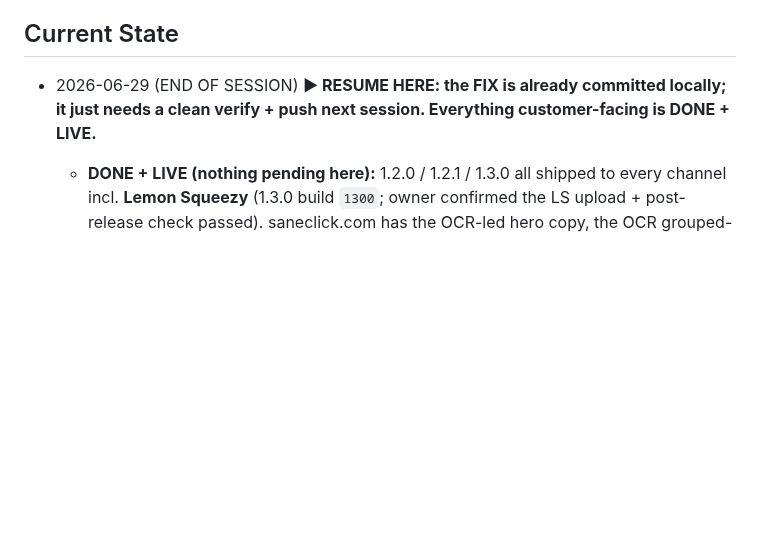
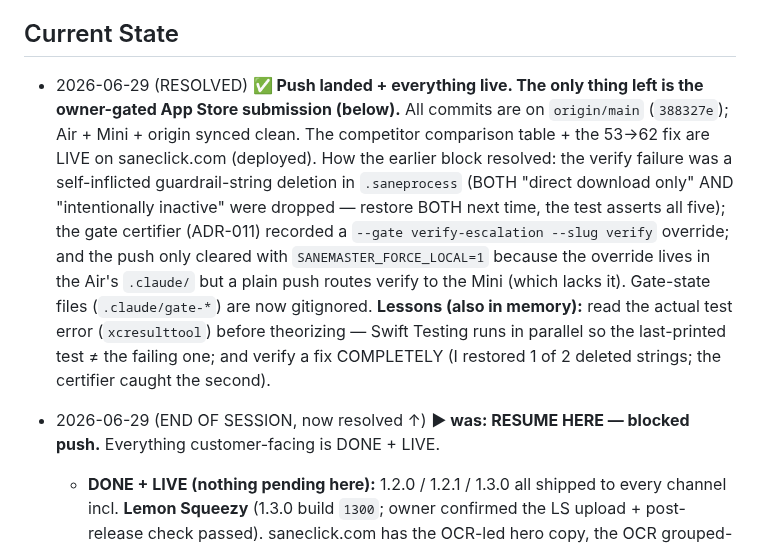
Before and after one commit to sane-apps/SaneClick, a Markdown page: SESSION_HANDOFF.md, the part around the change. Rendered like a GitHub page; blank space fills up the shorter version.

Commit message:
docs: mark the blocked-push handoff RESOLVED (pushed + live)
Co-Authored-By: Claude Opus 4.8 <noreply@anthropic.com>

```diff
--- a/SESSION_HANDOFF.md
+++ b/SESSION_HANDOFF.md
@@ -6,7 +6,9 @@
 
 ## Current State
 
-- 2026-06-29 (END OF SESSION) **▶ RESUME HERE: the FIX is already committed locally; it just needs a clean verify + push next session. Everything customer-facing is DONE + LIVE.**
+- 2026-06-29 (RESOLVED) **✅ Push landed + everything live. The only thing left is the owner-gated App Store submission (below).** All commits are on `origin/main` (`388327e`); Air + Mini + origin synced clean. The competitor comparison table + the 53→62 fix are LIVE on saneclick.com (deployed). How the earlier block resolved: the verify failure was a self-inflicted guardrail-string deletion in `.saneprocess` (BOTH "direct download only" AND "intentionally inactive" were dropped — restore BOTH next time, the test asserts all five); the gate certifier (ADR-011) recorded a `--gate verify-escalation --slug verify` override; and the push only cleared with `SANEMASTER_FORCE_LOCAL=1` because the override lives in the Air's `.claude/` but a plain push routes verify to the Mini (which lacks it). Gate-state files (`.claude/gate-*`) are now gitignored. **Lessons (also in memory):** read the actual test error (`xcresulttool`) before theorizing — Swift Testing runs in parallel so the last-printed test ≠ the failing one; and verify a fix COMPLETELY (I restored 1 of 2 deleted strings; the certifier caught the second).
+
+- 2026-06-29 (END OF SESSION, now resolved ↑) **▶ was: RESUME HERE — blocked push.** Everything customer-facing is DONE + LIVE.
   - **DONE + LIVE (nothing pending here):** 1.2.0 / 1.2.1 / 1.3.0 all shipped to every channel incl. **Lemon Squeezy** (1.3.0 build `1300`; owner confirmed the LS upload + post-release check passed). saneclick.com has the OCR-led hero copy, the OCR grouped-menu hero screenshot, the **53→62** action-count fix, AND a **new sourced competitor comparison table** (named: iBoysoft MagicMenu / Service Station / FilePane — every cell verified against each vendor's live page June 2026, footnoted with source links; leads on OCR + no-subscription, does NOT claim price leadership since FilePane is cheaper). #6 (garrattg) got an owner-approved "it's out, please try it" reply.
   - **THE ONLY UNRESOLVED THING (pure git/gate plumbing, not customer-facing):** several LOCAL commits on the Air's `main` are ahead of `origin` and have NOT pushed: `c773693` (handoff), the `.saneprocess` App Store prep, `1e88978` (53→62), `cbbc675` (competitor table), `c4030c2` (the FIX below). The push is blocked by a RESEARCH-REQUIRED circuit breaker.
   - **Root cause — ALREADY FIXED:** rewriting the `.saneprocess` `appstore:` comment deleted the literal phrase **"direct download only"**, which `AppStoreReviewGuardrailTests` → "Inactive App Store lane documents direct download strategy" asserts must be present → `verify` failed. Fixed in `c4030c2` (restored "Current live strategy is direct download only."). ⚠️ My earlier "render test / locked screen" diagnoses were WRONG and wasted many turns — that render test PASSES; I misread parallel Swift-Testing output (the failing test ran early; the render test was just the last one *shown* before the run-failed summary). **Lesson: read the actual error first** — `xcrun xcresulttool get test-results summary --path <latest .xcresult>` showed the real failure in one step. (See [[verify-output-content-not-shape]].)
```
